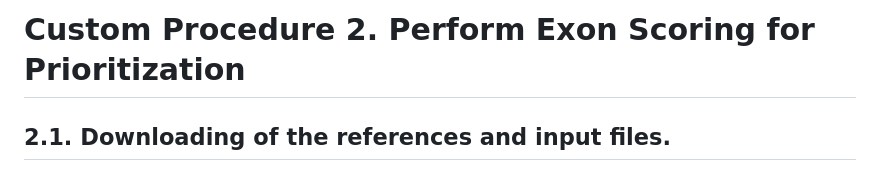
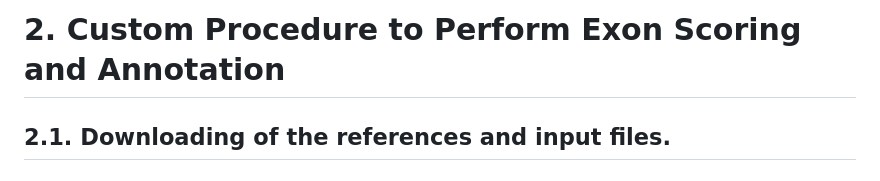
Before and after one commit to shawlab-moffitt/CSEminer-manuscript, a Markdown page: 2_exon_prioritization/README.md, the part around the change. Drawn GitHub-style.

```diff
--- a/2_exon_prioritization/README.md
+++ b/2_exon_prioritization/README.md
@@ -1,4 +1,4 @@
-# Custom Procedure 2. Perform Exon Scoring for Prioritization
+# 2. Custom Procedure to Perform Exon Scoring and Annotation
 ## 2.1. Downloading of the references and input files.
 ## 2.2. Calculate the Exon Enrichment Scores.
 ## 2.3. Merge Exon Scores from Solid and Brain Tumors.
```
